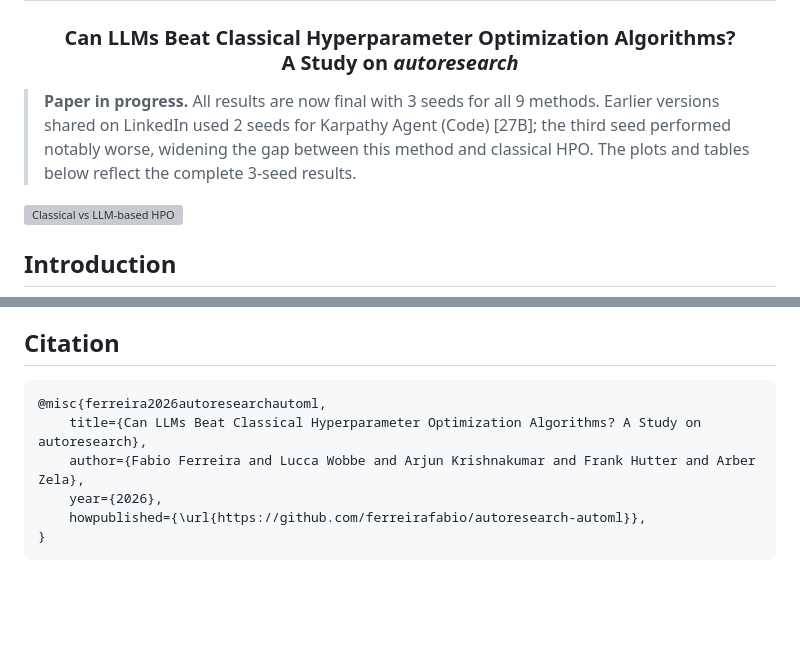
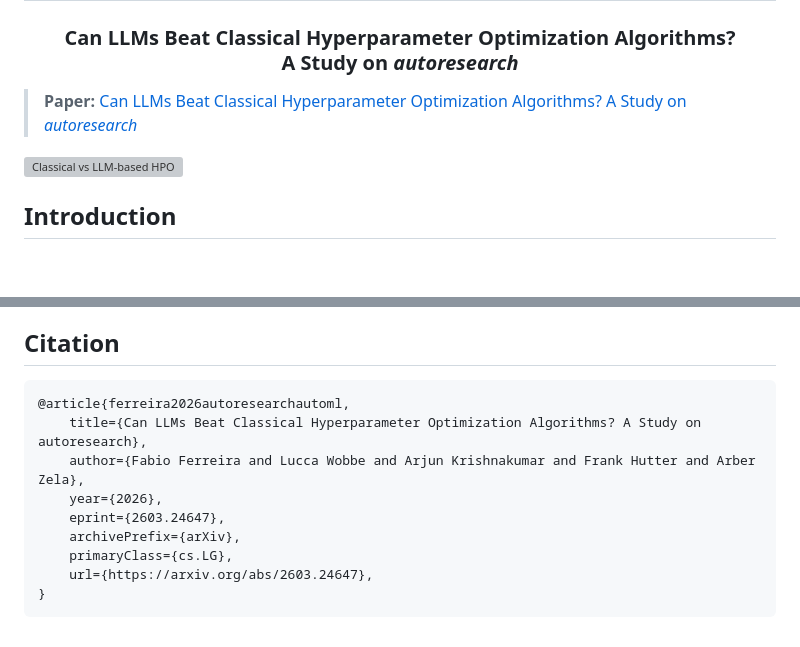
Before and after one commit to ferreirafabio/autoresearch-automl, a Markdown page: README.md, 2 parts joined by grey strips. GitHub-like rendering; blank space fills up the shorter version; grey boxes are pictures that could not be loaded.

Commit message:
Add arXiv paper link, update citation with arXiv ID

````diff
--- a/README.md
+++ b/README.md
@@ -1,7 +1,7 @@
 <h2 align="center"><code>autoresearch-automl</code></h2>
 <h3 align="center">Can LLMs Beat Classical Hyperparameter Optimization Algorithms?<br>A Study on <i>autoresearch</i></h3>
 
-> **Paper in progress.** All results are now final with 3 seeds for all 9 methods. Earlier versions shared on LinkedIn used 2 seeds for Karpathy Agent (Code) [27B]; the third seed performed notably worse, widening the gap between this method and classical HPO. The plots and tables below reflect the complete 3-seed results.
+> **Paper:** [Can LLMs Beat Classical Hyperparameter Optimization Algorithms? A Study on *autoresearch*](https://arxiv.org/abs/2603.24647)
 
 ![Classical vs LLM-based HPO](assets/exp2_27b_walltime.png)
 
@@ -168,10 +168,13 @@ We implemented a [faithful adaptation](autoresearch_automl/backends/llambo_origi
 ## Citation
 
 ```bibtex
-@misc{ferreira2026autoresearchautoml,
+@article{ferreira2026autoresearchautoml,
     title={Can LLMs Beat Classical Hyperparameter Optimization Algorithms? A Study on autoresearch},
     author={Fabio Ferreira and Lucca Wobbe and Arjun Krishnakumar and Frank Hutter and Arber Zela},
     year={2026},
-    howpublished={\url{https://github.com/ferreirafabio/autoresearch-automl}},
+    eprint={2603.24647},
+    archivePrefix={arXiv},
+    primaryClass={cs.LG},
+    url={https://arxiv.org/abs/2603.24647},
 }
 ```
````
